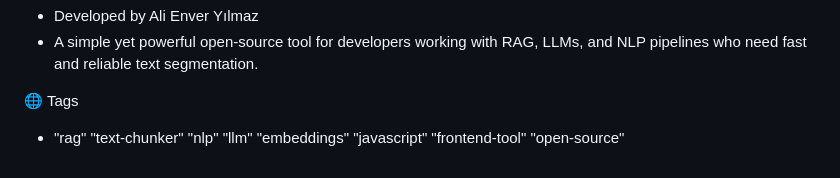
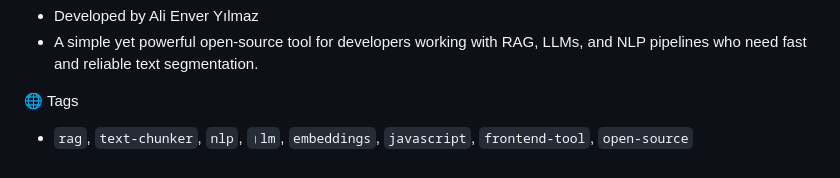
Before and after one commit to alienveryilmaz/RAG-text-splitter-document-chunking-tool, a Markdown page: README.md, the part around the change. Drawn GitHub-style.

```diff
--- a/README.md
+++ b/README.md
@@ -89,4 +89,4 @@ No external dependencies or frameworks required. Works on all modern browsers.
 -   A simple yet powerful open-source tool for developers working with RAG, LLMs, and NLP pipelines who need fast and reliable text segmentation.
 
 🌐 Tags
--   "rag" "text-chunker" "nlp" "llm" "embeddings" "javascript" "frontend-tool" "open-source"
+-   `rag`, `text-chunker`, `nlp`, `।lm`, `embeddings`, `javascript`, `frontend-tool`, `open-source`
```
